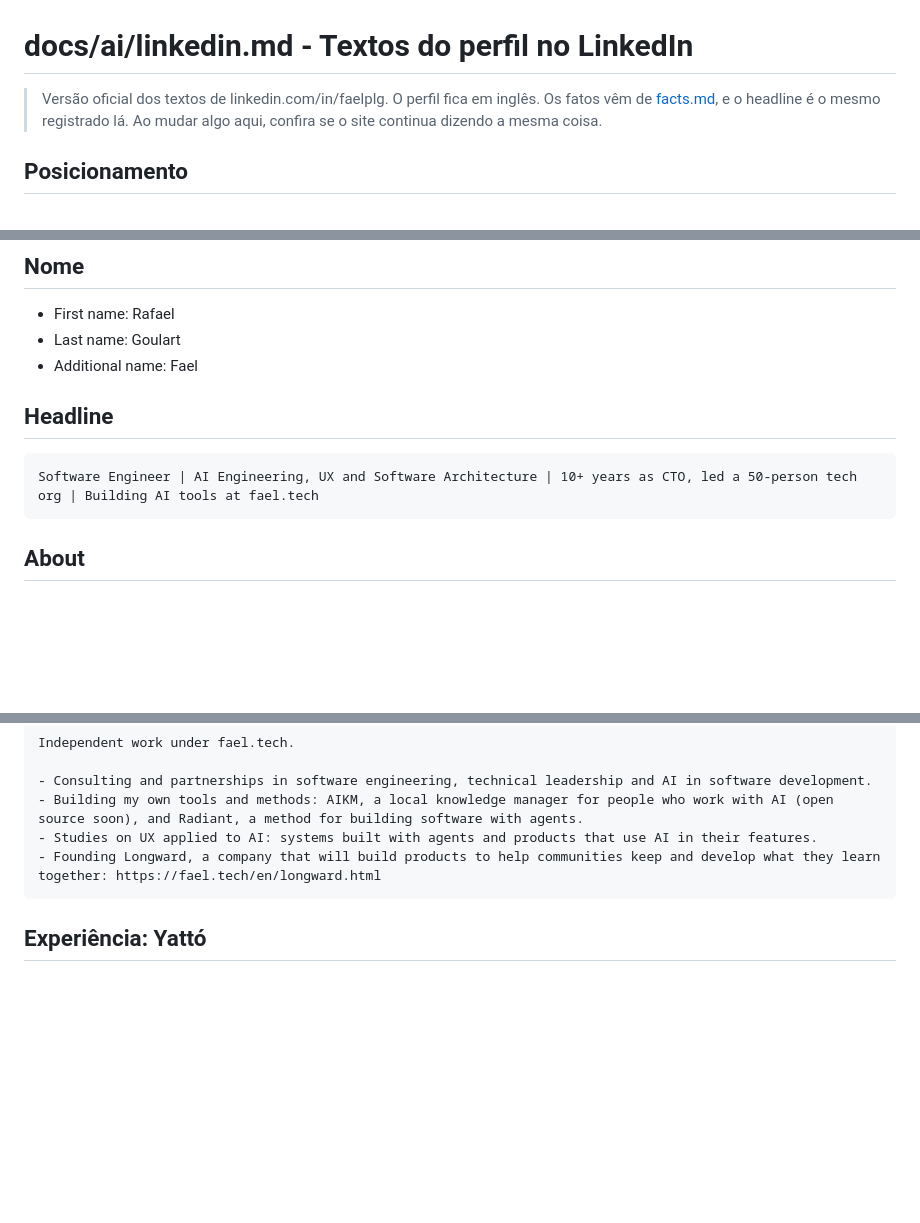
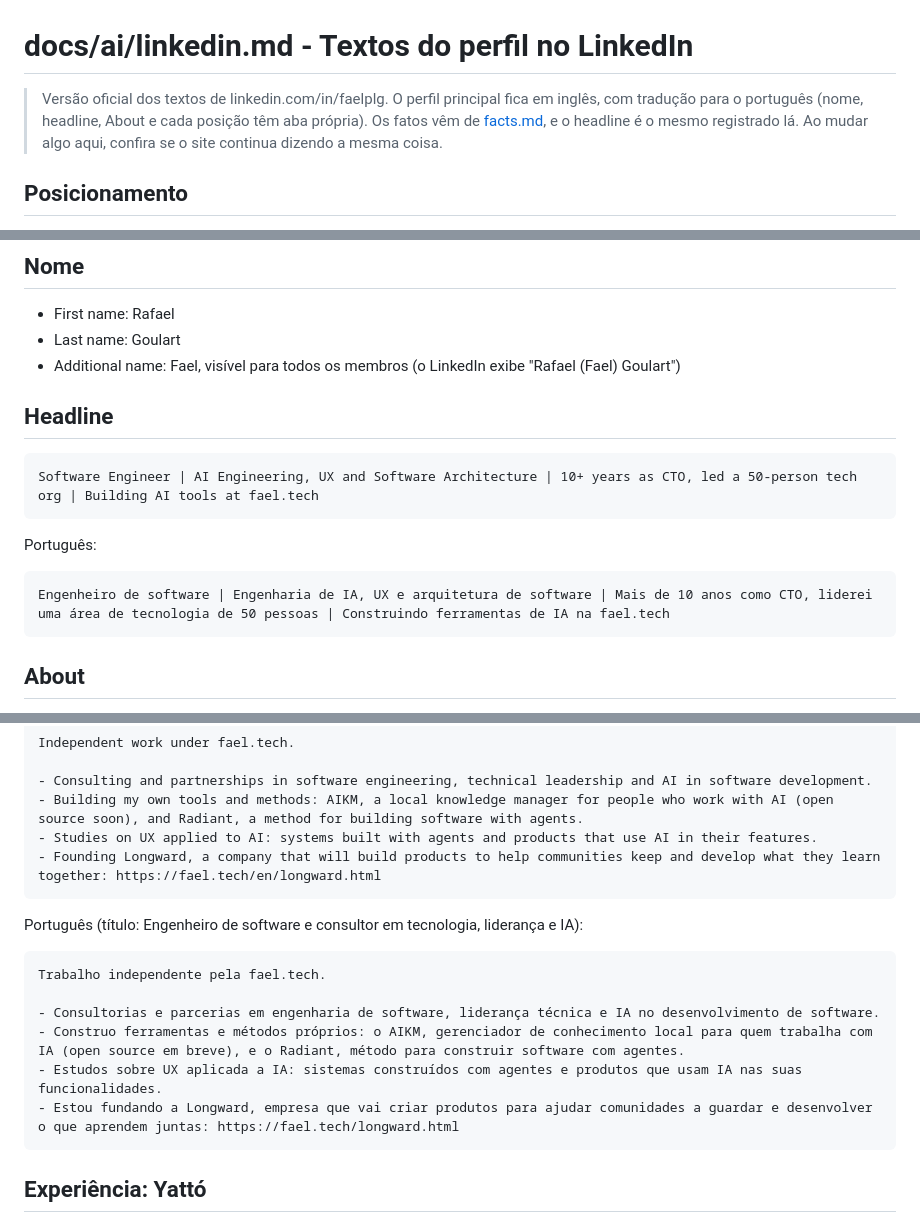
Before and after one commit to faelplg/faelplg.github.io, a Markdown page: docs/ai/linkedin.md, 3 parts joined by grey strips. Rendered like a GitHub page; blank space fills up the shorter version.

````diff
--- a/docs/ai/linkedin.md
+++ b/docs/ai/linkedin.md
@@ -1,6 +1,7 @@
 # docs/ai/linkedin.md - Textos do perfil no LinkedIn
 
-> Versão oficial dos textos de linkedin.com/in/faelplg. O perfil fica em inglês. Os fatos vêm de
+> Versão oficial dos textos de linkedin.com/in/faelplg. O perfil principal fica em inglês, com
+> tradução para o português (nome, headline, About e cada posição têm aba própria). Os fatos vêm de
 > [facts.md](./facts.md), e o headline é o mesmo registrado lá. Ao mudar algo aqui, confira se o
 > site continua dizendo a mesma coisa.
 
@@ -16,12 +17,18 @@
 
 - First name: Rafael
 - Last name: Goulart
-- Additional name: Fael
+- Additional name: Fael, visível para todos os membros (o LinkedIn exibe "Rafael (Fael) Goulart")
 
 ## Headline
 
 ```
 Software Engineer | AI Engineering, UX and Software Architecture | 10+ years as CTO, led a 50-person tech org | Building AI tools at fael.tech
+```
+
+Português:
+
+```
+Engenheiro de software | Engenharia de IA, UX e arquitetura de software | Mais de 10 anos como CTO, liderei uma área de tecnologia de 50 pessoas | Construindo ferramentas de IA na fael.tech
 ```
 
 ## About
@@ -60,6 +92,17 @@ Independent work under fael.tech.
 - Founding Longward, a company that will build products to help communities keep and develop what they learn together: https://fael.tech/en/longward.html
 ```
 
+Português (título: Engenheiro de software e consultor em tecnologia, liderança e IA):
+
+```
+Trabalho independente pela fael.tech.
+
+- Consultorias e parcerias em engenharia de software, liderança técnica e IA no desenvolvimento de software.
+- Construo ferramentas e métodos próprios: o AIKM, gerenciador de conhecimento local para quem trabalha com IA (open source em breve), e o Radiant, método para construir software com agentes.
+- Estudos sobre UX aplicada a IA: sistemas construídos com agentes e produtos que usam IA nas suas funcionalidades.
+- Estou fundando a Longward, empresa que vai criar produtos para ajudar comunidades a guardar e desenvolver o que aprendem juntas: https://fael.tech/longward.html
+```
+
 ## Experiência: Yattó
 
 Separa as duas fases, como em [facts.md](./facts.md): os clientes citados são do novo modelo de
````
Also changed, not shown: other parts of docs/ai/linkedin.md (+41 -0 lines).
